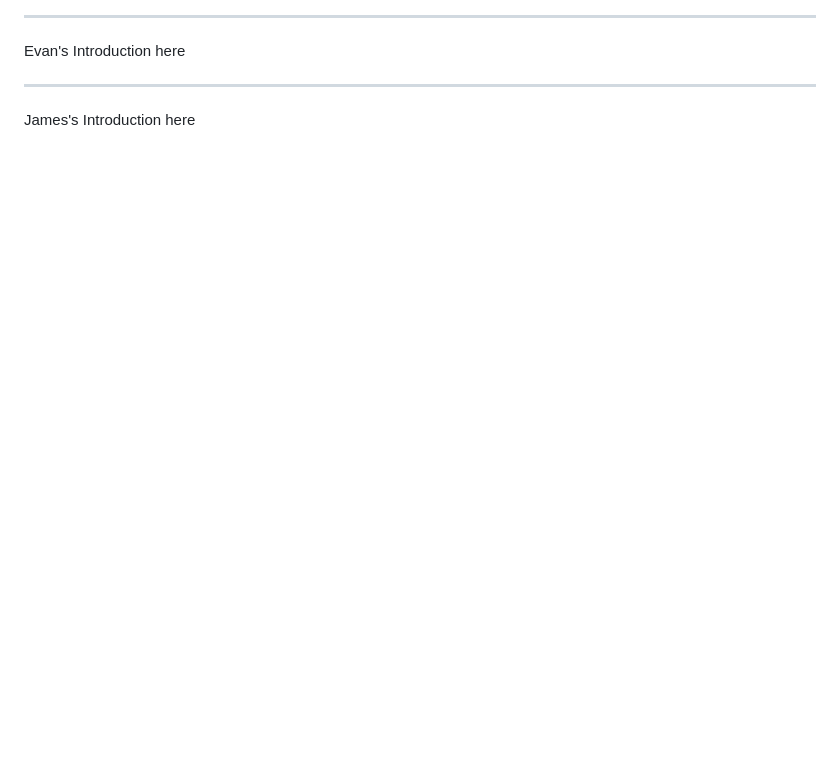
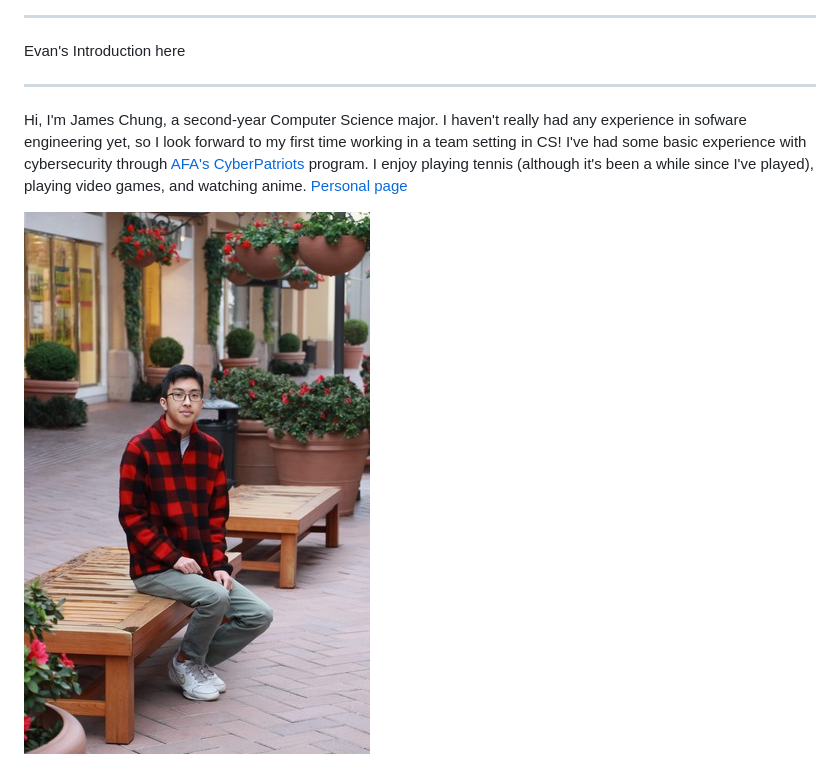
Before and after one commit to cse110-sp21-group5/cse110-sp21-group5, a Markdown page: admin/team.md, the part around the change. Rendered like a GitHub page; pictures changed too: pictures/james-picture.jpeg (added); blank space fills up the shorter version.

Commit message:
add intro text & video

```diff
--- a/admin/team.md
+++ b/admin/team.md
@@ -47,4 +47,6 @@ Evan's Introduction here
 
 -----------------
 
-James's Introduction here
+Hi, I'm James Chung, a second-year Computer Science major. I haven't really had any experience in sofware engineering yet, so I look forward to my first time working in a team setting in CS! I've had some basic experience with cybersecurity through [AFA's CyberPatriots](https://www.uscyberpatriot.org/home) program. I enjoy playing tennis (although it's been a while since I've played), playing video games, and watching anime. [Personal page](https://jchung01.github.io/)
+
+![James's Photo](./../pictures/james-picture.jpeg)
```
Also changed, not shown: 1 other file.
